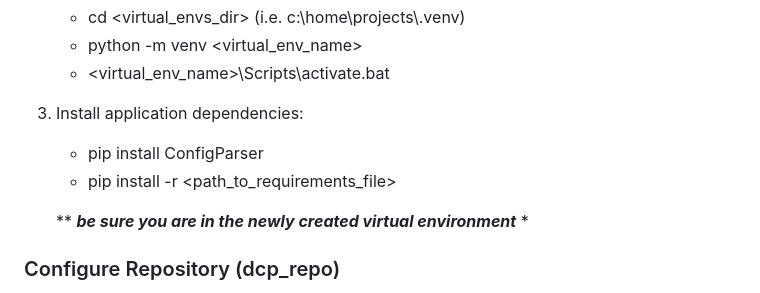
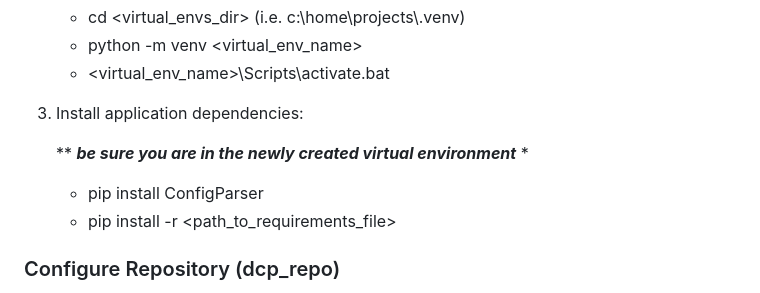
Before and after one commit to buffgecko12/dcp, a Markdown page: README.md, the part around the change. Drawn GitHub-style.

```diff
--- a/README.md
+++ b/README.md
@@ -30,10 +30,10 @@ These instructions will help you to configure your environment and deploy the we
     - \<virtual_env_name>\Scripts\activate.bat
 
 4. Install application dependencies:
+
+     ** ***be sure you are in the newly created virtual environment*** *
     - pip install ConfigParser
     - pip install -r \<path_to_requirements_file>
-
-     ** ***be sure you are in the newly created virtual environment*** *
 
 ### Configure Repository (dcp_repo)
 
```
